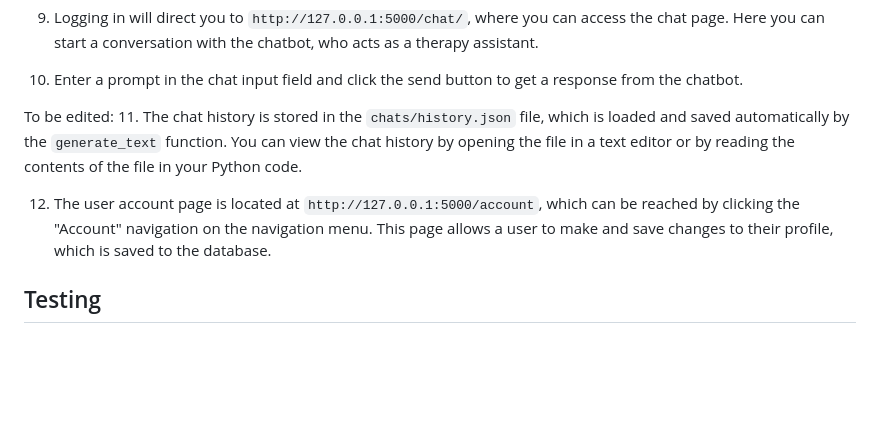
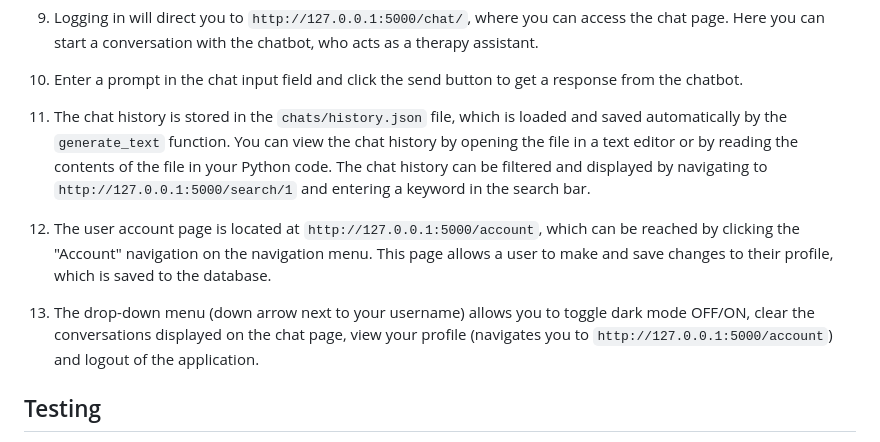
Before and after one commit to knockoffduck/chat-app-project, a Markdown page: README.md, the part around the change. Drawn GitHub-style; blank space fills up the shorter version.

Commit message:
Update README.md Steps 11 and 13

```diff
--- a/README.md
+++ b/README.md
@@ -90,11 +90,11 @@ The account page allows users to make changes to their personal details by inter
 
 10. Enter a prompt in the chat input field and click the send button to get a response from the chatbot.
 
-To be edited:
-11. The chat history is stored in the `chats/history.json` file, which is loaded and saved automatically by the `generate_text` function. You can view the chat history by opening the file in a text editor or by reading the contents of the file in your Python code.
+11. The chat history is stored in the `chats/history.json` file, which is loaded and saved automatically by the `generate_text` function. You can view the chat history by opening the file in a text editor or by reading the contents of the file in your Python code. The chat history can be filtered and displayed by navigating to `http://127.0.0.1:5000/search/1` and entering a keyword in the search bar.
 
 12. The user account page is located at `http://127.0.0.1:5000/account`, which can be reached by clicking the "Account" navigation on the navigation menu. This page allows a user to make and save changes to their profile, which is saved to the database.
 
+13. The drop-down menu (down arrow next to your username) allows you to toggle dark mode OFF/ON, clear the conversations displayed on the chat page, view your profile (navigates you to `http://127.0.0.1:5000/account`) and logout of the application.
 
 ## Testing
 Tests for the web application include: tests to ensure eaach flask route can be accessed successfully, correct password hashing, valid registration and login, handling for invalid registration and login, and successful profile changes.
```
